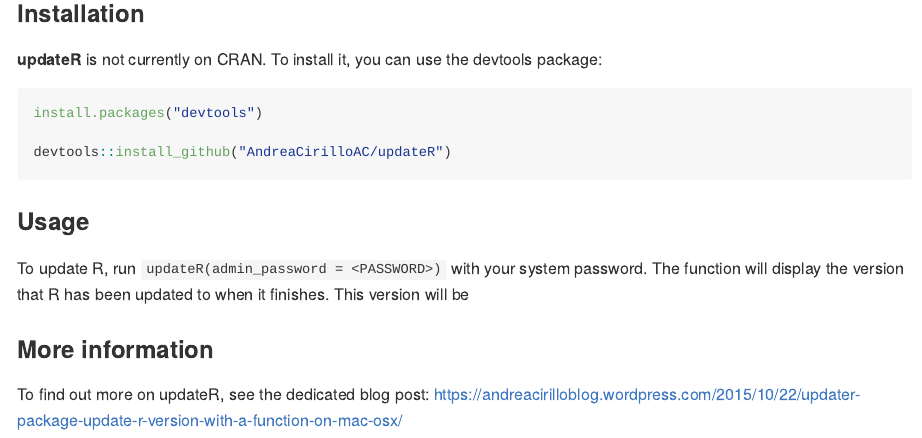
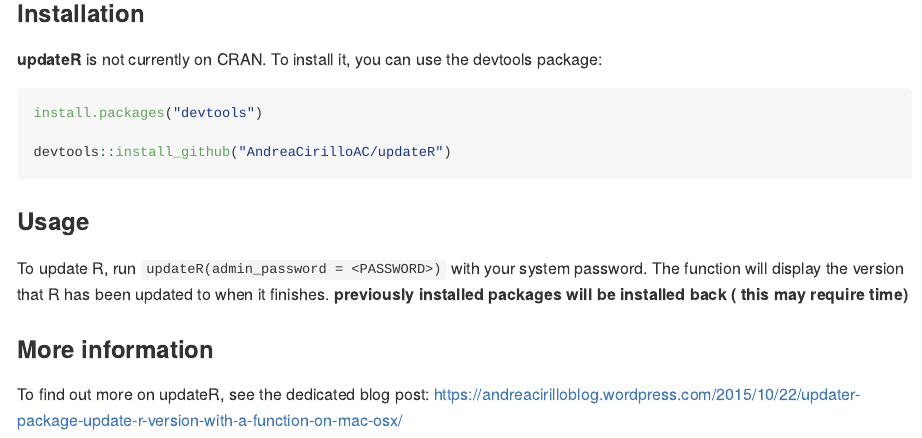
Before and after one commit to AndreaCirilloAC/updateR, an R Markdown document (README.Rmd): the page in a window 1100 px wide, from 160 px down. Rendered offline with R 4.5, knitr and Pandoc, with nearby package versions.

Commit message:
added time warning

```diff
--- a/README.Rmd
+++ b/README.Rmd
@@ -20,7 +20,7 @@
 ### Usage
 
 To update R, run `updateR(admin_password = <PASSWORD>)` with your system password. The function will display the version that R has been updated to when it finishes.
-This version will be
+**previously installed packages will be installed back ( this may require time)**
 
 ### More information
 
```
